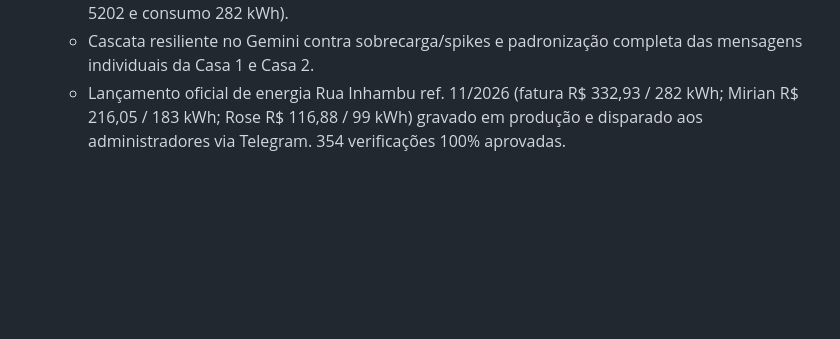
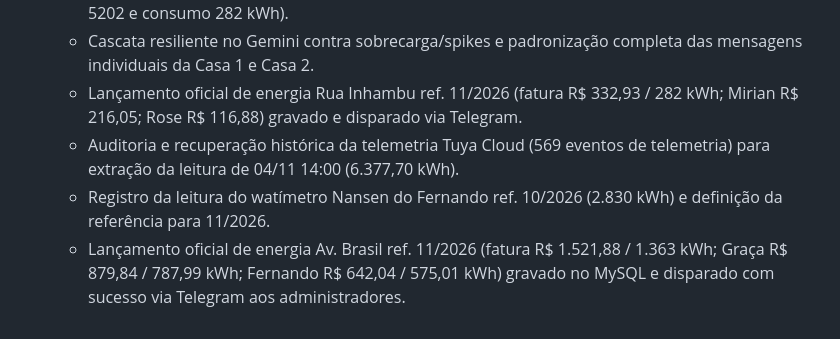
Before and after one commit to wellingtonsponcem/medidores, a Markdown page: HISTORICO.md, the part around one of its changes. GitHub-like rendering; blank space fills up the shorter version.

Commit message:
docs: registra lancamento de energia 11/2026 da Av. Brasil e disparo via telegram

```diff
--- a/HISTORICO.md
+++ b/HISTORICO.md
@@ -41,3 +41,6 @@ Este arquivo registra o histórico de desenvolvimento deste projeto.
   - Calibração de OCR para fatura EDP e watímetro Nansen Lumen MD (display 5 dígitos, 05202 -> 5202 e consumo 282 kWh).
   - Cascata resiliente no Gemini contra sobrecarga/spikes e padronização completa das mensagens individuais da Casa 1 e Casa 2.
-  - Lançamento oficial de energia Rua Inhambu ref. 11/2026 (fatura R$ 332,93 / 282 kWh; Mirian R$ 216,05 / 183 kWh; Rose R$ 116,88 / 99 kWh) gravado em produção e disparado aos administradores via Telegram. 354 verificações 100% aprovadas.
+  - Lançamento oficial de energia Rua Inhambu ref. 11/2026 (fatura R$ 332,93 / 282 kWh; Mirian R$ 216,05; Rose R$ 116,88) gravado e disparado via Telegram.
+  - Auditoria e recuperação histórica da telemetria Tuya Cloud (569 eventos de telemetria) para extração da leitura de 04/11 14:00 (6.377,70 kWh).
+  - Registro da leitura do watímetro Nansen do Fernando ref. 10/2026 (2.830 kWh) e definição da referência para 11/2026.
+  - Lançamento oficial de energia Av. Brasil ref. 11/2026 (fatura R$ 1.521,88 / 1.363 kWh; Graça R$ 879,84 / 787,99 kWh; Fernando R$ 642,04 / 575,01 kWh) gravado no MySQL e disparado com sucesso via Telegram aos administradores.
```
Also changed, not shown: other parts of HISTORICO.md (+1 -1 lines).
